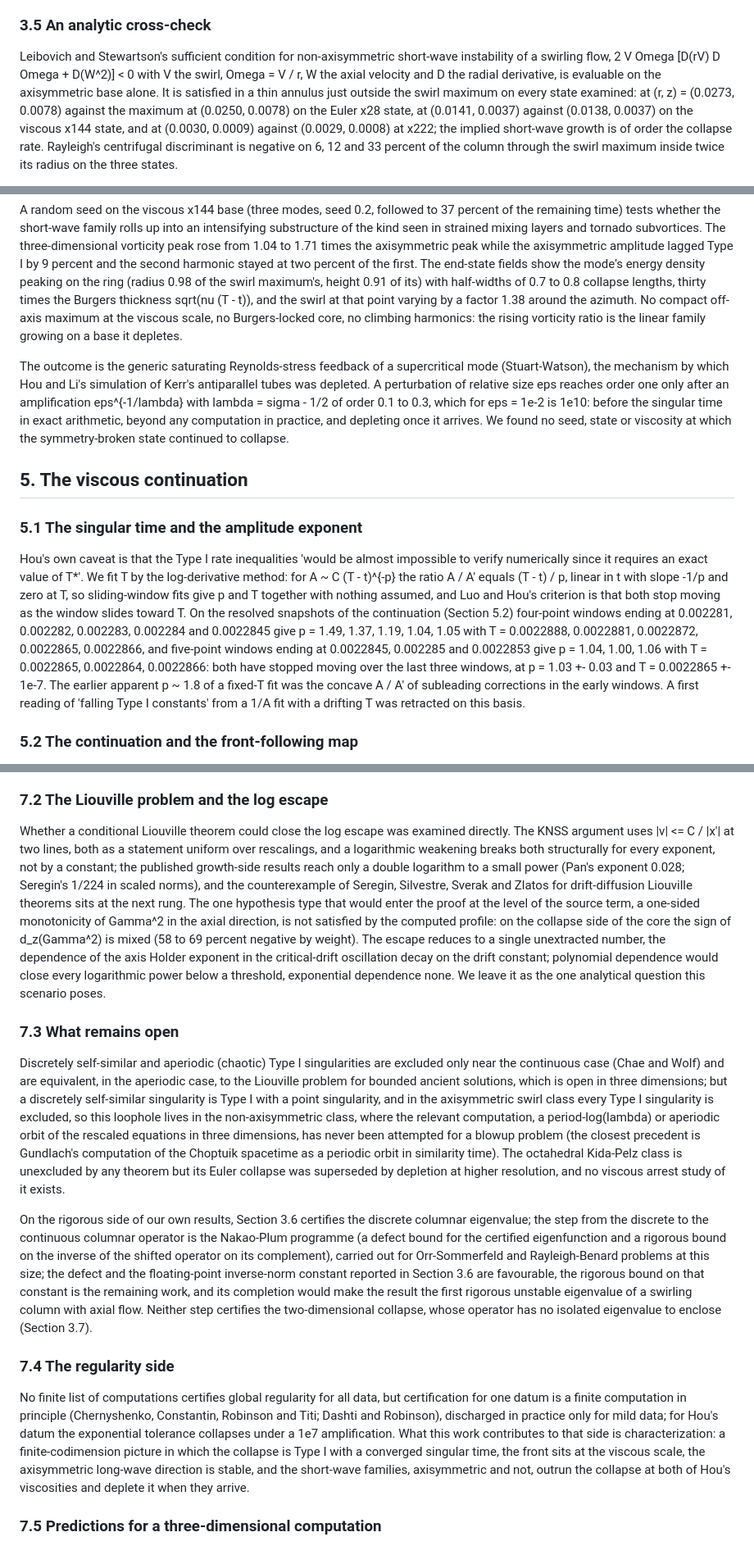
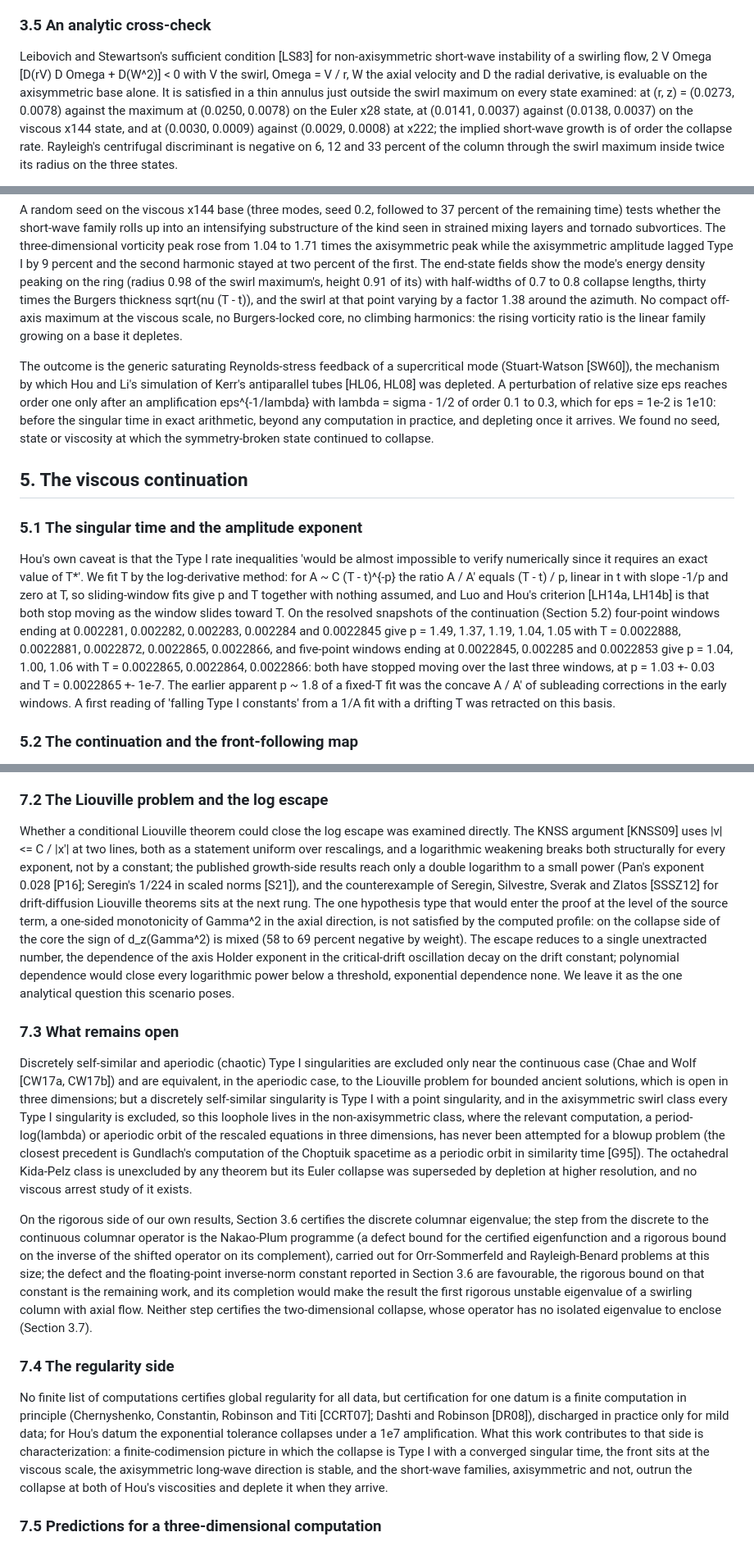
Before and after one commit to RavensStats/hou-front-stability, a Markdown page: paper/PAPER_DRAFT.md, 3 parts joined by grey strips. Shown at 82% size. Rendered like a GitHub page.

Commit message:
Draft: citation labels
Co-Authored-By: Claude Fable 5 <noreply@anthropic.com>

```diff
--- a/paper/PAPER_DRAFT.md
+++ b/paper/PAPER_DRAFT.md
@@ -72,5 +72,5 @@ For the m = 1 random-seed family on the co-evolving x144 base, the fraction of t
 
 ### 3.5 An analytic cross-check
 
-Leibovich and Stewartson's sufficient condition for non-axisymmetric short-wave instability of a swirling flow, 2 V Omega [D(rV) D Omega + D(W^2)] < 0 with V the swirl, Omega = V / r, W the axial velocity and D the radial derivative, is evaluable on the axisymmetric base alone. It is satisfied in a thin annulus just outside the swirl maximum on every state examined: at (r, z) = (0.0273, 0.0078) against the maximum at (0.0250, 0.0078) on the Euler x28 state, at (0.0141, 0.0037) against (0.0138, 0.0037) on the viscous x144 state, and at (0.0030, 0.0009) against (0.0029, 0.0008) at x222; the implied short-wave growth is of order the collapse rate. Rayleigh's centrifugal discriminant is negative on 6, 12 and 33 percent of the column through the swirl maximum inside twice its radius on the three states.
+Leibovich and Stewartson's sufficient condition [LS83] for non-axisymmetric short-wave instability of a swirling flow, 2 V Omega [D(rV) D Omega + D(W^2)] < 0 with V the swirl, Omega = V / r, W the axial velocity and D the radial derivative, is evaluable on the axisymmetric base alone. It is satisfied in a thin annulus just outside the swirl maximum on every state examined: at (r, z) = (0.0273, 0.0078) against the maximum at (0.0250, 0.0078) on the Euler x28 state, at (0.0141, 0.0037) against (0.0138, 0.0037) on the viscous x144 state, and at (0.0030, 0.0009) against (0.0029, 0.0008) at x222; the implied short-wave growth is of order the collapse rate. Rayleigh's centrifugal discriminant is negative on 6, 12 and 33 percent of the column through the swirl maximum inside twice its radius on the three states.
 
@@ -98,13 +98,13 @@ The m = 1 mode was seeded at 20 and 50 percent of the local swirl velocity on th
 
 A random seed on the viscous x144 base (three modes, seed 0.2, followed to 37 percent of the remaining time) tests whether the short-wave family rolls up into an intensifying substructure of the kind seen in strained mixing layers and tornado subvortices. The three-dimensional vorticity peak rose from 1.04 to 1.71 times the axisymmetric peak while the axisymmetric amplitude lagged Type I by 9 percent and the second harmonic stayed at two percent of the first. The end-state fields show the mode's energy density peaking on the ring (radius 0.98 of the swirl maximum's, height 0.91 of its) with half-widths of 0.7 to 0.8 collapse lengths, thirty times the Burgers thickness sqrt(nu (T - t)), and the swirl at that point varying by a factor 1.38 around the azimuth. No compact off-axis maximum at the viscous scale, no Burgers-locked core, no climbing harmonics: the rising vorticity ratio is the linear family growing on a base it depletes.
 
-The outcome is the generic saturating Reynolds-stress feedback of a supercritical mode (Stuart-Watson), the mechanism by which Hou and Li's simulation of Kerr's antiparallel tubes was depleted. A perturbation of relative size eps reaches order one only after an amplification eps^{-1/lambda} with lambda = sigma - 1/2 of order 0.1 to 0.3, which for eps = 1e-2 is 1e10: before the singular time in exact arithmetic, beyond any computation in practice, and depleting once it arrives. We found no seed, state or viscosity at which the symmetry-broken state continued to collapse.
+The outcome is the generic saturating Reynolds-stress feedback of a supercritical mode (Stuart-Watson [SW60]), the mechanism by which Hou and Li's simulation of Kerr's antiparallel tubes [HL06, HL08] was depleted. A perturbation of relative size eps reaches order one only after an amplification eps^{-1/lambda} with lambda = sigma - 1/2 of order 0.1 to 0.3, which for eps = 1e-2 is 1e10: before the singular time in exact arithmetic, beyond any computation in practice, and depleting once it arrives. We found no seed, state or viscosity at which the symmetry-broken state continued to collapse.
 
 ## 5. The viscous continuation
 
 ### 5.1 The singular time and the amplitude exponent
 
-Hou's own caveat is that the Type I rate inequalities 'would be almost impossible to verify numerically since it requires an exact value of T*'. We fit T by the log-derivative method: for A ~ C (T - t)^{-p} the ratio A / A' equals (T - t) / p, linear in t with slope -1/p and zero at T, so sliding-window fits give p and T together with nothing assumed, and Luo and Hou's criterion is that both stop moving as the window slides toward T. On the resolved snapshots of the continuation (Section 5.2) four-point windows ending at 0.002281, 0.002282, 0.002283, 0.002284 and 0.0022845 give p = 1.49, 1.37, 1.19, 1.04, 1.05 with T = 0.0022888, 0.0022881, 0.0022872, 0.0022865, 0.0022866, and five-point windows ending at 0.0022845, 0.002285 and 0.0022853 give p = 1.04, 1.00, 1.06 with T = 0.0022865, 0.0022864, 0.0022866: both have stopped moving over the last three windows, at p = 1.03 +- 0.03 and T = 0.0022865 +- 1e-7. The earlier apparent p ~ 1.8 of a fixed-T fit was the concave A / A' of subleading corrections in the early windows. A first reading of 'falling Type I constants' from a 1/A fit with a drifting T was retracted on this basis.
+Hou's own caveat is that the Type I rate inequalities 'would be almost impossible to verify numerically since it requires an exact value of T*'. We fit T by the log-derivative method: for A ~ C (T - t)^{-p} the ratio A / A' equals (T - t) / p, linear in t with slope -1/p and zero at T, so sliding-window fits give p and T together with nothing assumed, and Luo and Hou's criterion [LH14a, LH14b] is that both stop moving as the window slides toward T. On the resolved snapshots of the continuation (Section 5.2) four-point windows ending at 0.002281, 0.002282, 0.002283, 0.002284 and 0.0022845 give p = 1.49, 1.37, 1.19, 1.04, 1.05 with T = 0.0022888, 0.0022881, 0.0022872, 0.0022865, 0.0022866, and five-point windows ending at 0.0022845, 0.002285 and 0.0022853 give p = 1.04, 1.00, 1.06 with T = 0.0022865, 0.0022864, 0.0022866: both have stopped moving over the last three windows, at p = 1.03 +- 0.03 and T = 0.0022865 +- 1e-7. The earlier apparent p ~ 1.8 of a fixed-T fit was the concave A / A' of subleading corrections in the early windows. A first reading of 'falling Type I constants' from a 1/A fit with a drifting T was retracted on this basis.
 
 ### 5.2 The continuation and the front-following map
 
@@ -152,17 +152,17 @@ Every rigorous construction of a log-corrected (Type II) singularity in a parabo
 
 ### 7.2 The Liouville problem and the log escape
 
-Whether a conditional Liouville theorem could close the log escape was examined directly. The KNSS argument uses |v| <= C / |x'| at two lines, both as a statement uniform over rescalings, and a logarithmic weakening breaks both structurally for every exponent, not by a constant; the published growth-side results reach only a double logarithm to a small power (Pan's exponent 0.028; Seregin's 1/224 in scaled norms), and the counterexample of Seregin, Silvestre, Sverak and Zlatos for drift-diffusion Liouville theorems sits at the next rung. The one hypothesis type that would enter the proof at the level of the source term, a one-sided monotonicity of Gamma^2 in the axial direction, is not satisfied by the computed profile: on the collapse side of the core the sign of d_z(Gamma^2) is mixed (58 to 69 percent negative by weight). The escape reduces to a single unextracted number, the dependence of the axis Holder exponent in the critical-drift oscillation decay on the drift constant; polynomial dependence would close every logarithmic power below a threshold, exponential dependence none. We leave it as the one analytical question this scenario poses.
+Whether a conditional Liouville theorem could close the log escape was examined directly. The KNSS argument [KNSS09] uses |v| <= C / |x'| at two lines, both as a statement uniform over rescalings, and a logarithmic weakening breaks both structurally for every exponent, not by a constant; the published growth-side results reach only a double logarithm to a small power (Pan's exponent 0.028 [P16]; Seregin's 1/224 in scaled norms [S21]), and the counterexample of Seregin, Silvestre, Sverak and Zlatos [SSSZ12] for drift-diffusion Liouville theorems sits at the next rung. The one hypothesis type that would enter the proof at the level of the source term, a one-sided monotonicity of Gamma^2 in the axial direction, is not satisfied by the computed profile: on the collapse side of the core the sign of d_z(Gamma^2) is mixed (58 to 69 percent negative by weight). The escape reduces to a single unextracted number, the dependence of the axis Holder exponent in the critical-drift oscillation decay on the drift constant; polynomial dependence would close every logarithmic power below a threshold, exponential dependence none. We leave it as the one analytical question this scenario poses.
 
 ### 7.3 What remains open
 
-Discretely self-similar and aperiodic (chaotic) Type I singularities are excluded only near the continuous case (Chae and Wolf) and are equivalent, in the aperiodic case, to the Liouville problem for bounded ancient solutions, which is open in three dimensions; but a discretely self-similar singularity is Type I with a point singularity, and in the axisymmetric swirl class every Type I singularity is excluded, so this loophole lives in the non-axisymmetric class, where the relevant computation, a period-log(lambda) or aperiodic orbit of the rescaled equations in three dimensions, has never been attempted for a blowup problem (the closest precedent is Gundlach's computation of the Choptuik spacetime as a periodic orbit in similarity time). The octahedral Kida-Pelz class is unexcluded by any theorem but its Euler collapse was superseded by depletion at higher resolution, and no viscous arrest study of it exists.
+Discretely self-similar and aperiodic (chaotic) Type I singularities are excluded only near the continuous case (Chae and Wolf [CW17a, CW17b]) and are equivalent, in the aperiodic case, to the Liouville problem for bounded ancient solutions, which is open in three dimensions; but a discretely self-similar singularity is Type I with a point singularity, and in the axisymmetric swirl class every Type I singularity is excluded, so this loophole lives in the non-axisymmetric class, where the relevant computation, a period-log(lambda) or aperiodic orbit of the rescaled equations in three dimensions, has never been attempted for a blowup problem (the closest precedent is Gundlach's computation of the Choptuik spacetime as a periodic orbit in similarity time [G95]). The octahedral Kida-Pelz class is unexcluded by any theorem but its Euler collapse was superseded by depletion at higher resolution, and no viscous arrest study of it exists.
 
 On the rigorous side of our own results, Section 3.6 certifies the discrete columnar eigenvalue; the step from the discrete to the continuous columnar operator is the Nakao-Plum programme (a defect bound for the certified eigenfunction and a rigorous bound on the inverse of the shifted operator on its complement), carried out for Orr-Sommerfeld and Rayleigh-Benard problems at this size; the defect and the floating-point inverse-norm constant reported in Section 3.6 are favourable, the rigorous bound on that constant is the remaining work, and its completion would make the result the first rigorous unstable eigenvalue of a swirling column with axial flow. Neither step certifies the two-dimensional collapse, whose operator has no isolated eigenvalue to enclose (Section 3.7).
 
 ### 7.4 The regularity side
 
-No finite list of computations certifies global regularity for all data, but certification for one datum is a finite computation in principle (Chernyshenko, Constantin, Robinson and Titi; Dashti and Robinson), discharged in practice only for mild data; for Hou's datum the exponential tolerance collapses under a 1e7 amplification. What this work contributes to that side is characterization: a finite-codimension picture in which the collapse is Type I with a converged singular time, the front sits at the viscous scale, the axisymmetric long-wave direction is stable, and the short-wave families, axisymmetric and not, outrun the collapse at both of Hou's viscosities and deplete it when they arrive.
+No finite list of computations certifies global regularity for all data, but certification for one datum is a finite computation in principle (Chernyshenko, Constantin, Robinson and Titi [CCRT07]; Dashti and Robinson [DR08]), discharged in practice only for mild data; for Hou's datum the exponential tolerance collapses under a 1e7 amplification. What this work contributes to that side is characterization: a finite-codimension picture in which the collapse is Type I with a converged singular time, the front sits at the viscous scale, the axisymmetric long-wave direction is stable, and the short-wave families, axisymmetric and not, outrun the collapse at both of Hou's viscosities and deplete it when they arrive.
 
 ### 7.5 Predictions for a three-dimensional computation
 
```
Also changed, not shown: other parts of paper/PAPER_DRAFT.md (+9 -9 lines).
